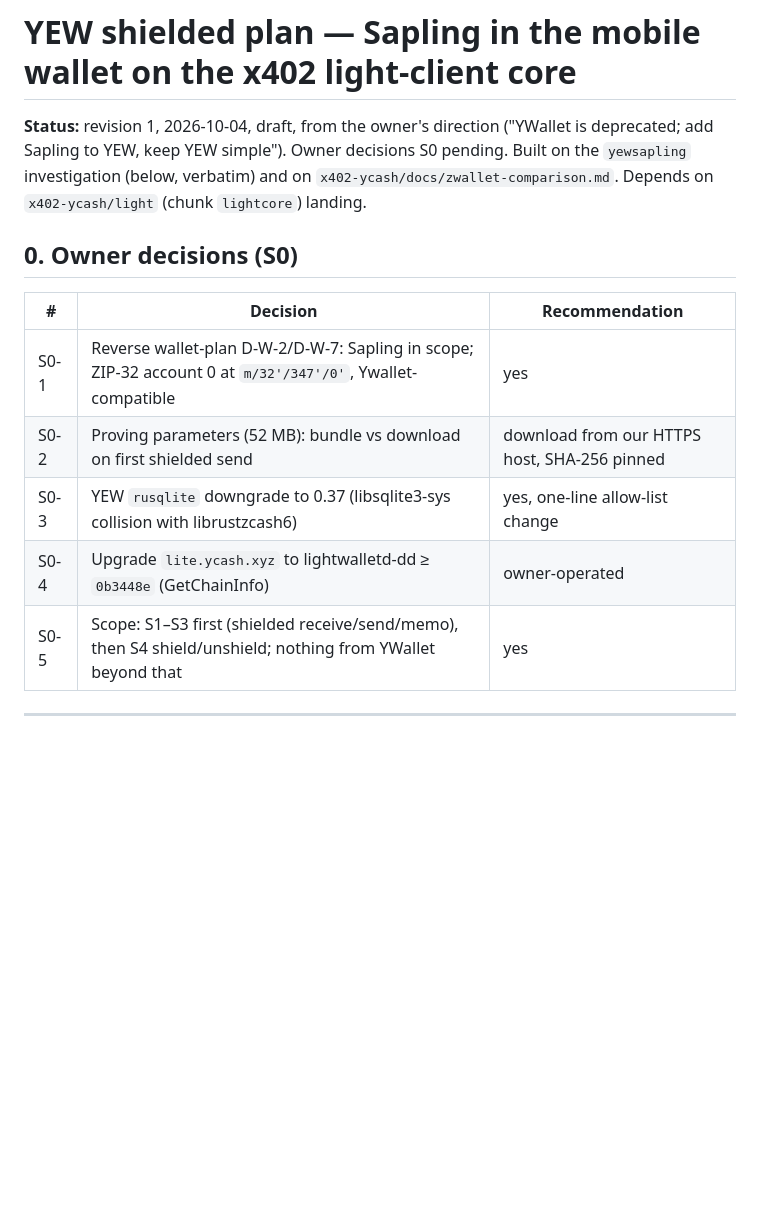
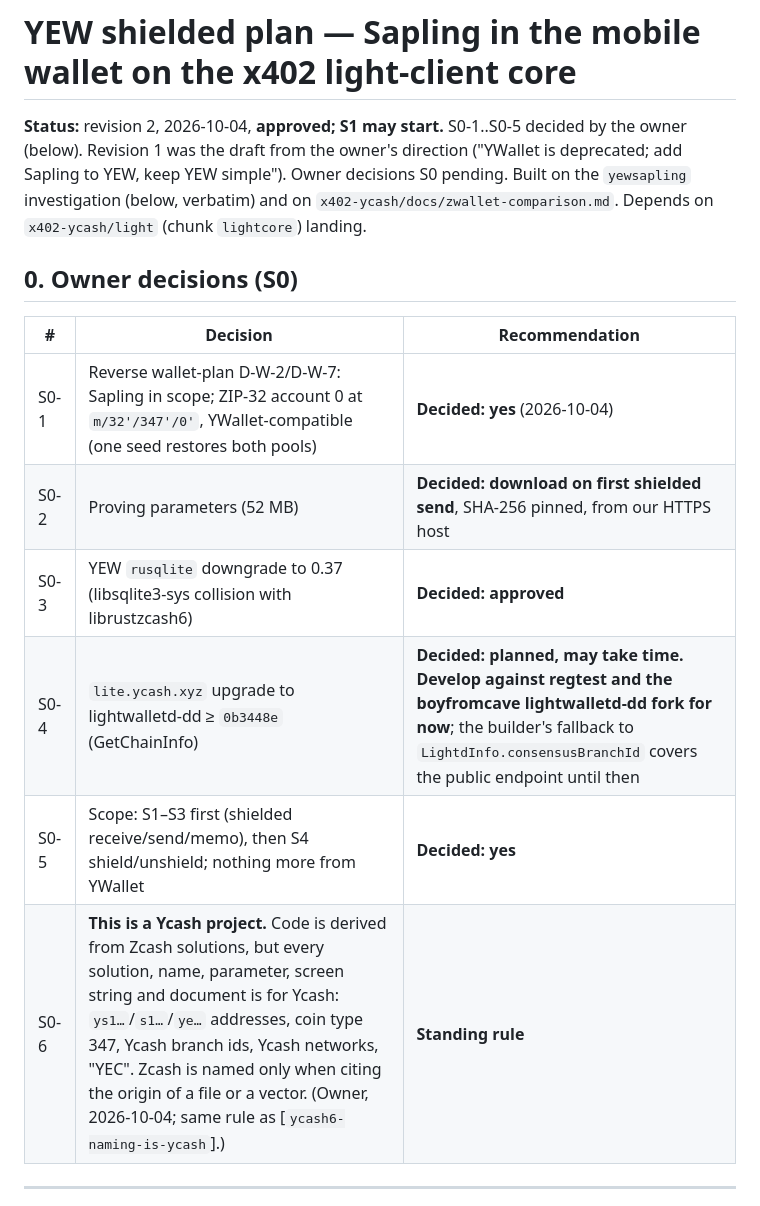
Before and after one commit to boyfromcave/yellowback, a Markdown page: docs/plans/yew-shielded-plan.md, the part around the change. GitHub-like rendering; blank space fills up the shorter version.

```diff
--- a/docs/plans/yew-shielded-plan.md
+++ b/docs/plans/yew-shielded-plan.md
@@ -1,6 +1,6 @@
 # YEW shielded plan — Sapling in the mobile wallet on the x402 light-client core
 
-**Status:** revision 1, 2026-10-04, draft, from the owner's direction ("YWallet is deprecated; add Sapling to
+**Status:** revision 2, 2026-10-04, **approved; S1 may start.** S0-1..S0-5 decided by the owner (below). Revision 1 was the draft from the owner's direction ("YWallet is deprecated; add Sapling to
 YEW, keep YEW simple"). Owner decisions S0 pending. Built on the `yewsapling` investigation (below, verbatim)
 and on `x402-ycash/docs/zwallet-comparison.md`. Depends on `x402-ycash/light` (chunk `lightcore`) landing.
 
@@ -8,11 +8,12 @@ and on `x402-ycash/docs/zwallet-comparison.md`. Depends on `x402-ycash/light` (c
 
 | # | Decision | Recommendation |
 |---|---|---|
-| S0-1 | Reverse wallet-plan D-W-2/D-W-7: Sapling in scope; ZIP-32 account 0 at `m/32'/347'/0'`, Ywallet-compatible | yes |
-| S0-2 | Proving parameters (52 MB): bundle vs download on first shielded send | download from our HTTPS host, SHA-256 pinned |
-| S0-3 | YEW `rusqlite` downgrade to 0.37 (libsqlite3-sys collision with librustzcash6) | yes, one-line allow-list change |
-| S0-4 | Upgrade `lite.ycash.xyz` to lightwalletd-dd ≥ `0b3448e` (GetChainInfo) | owner-operated |
-| S0-5 | Scope: S1–S3 first (shielded receive/send/memo), then S4 shield/unshield; nothing from YWallet beyond that | yes |
+| S0-1 | Reverse wallet-plan D-W-2/D-W-7: Sapling in scope; ZIP-32 account 0 at `m/32'/347'/0'`, YWallet-compatible (one seed restores both pools) | **Decided: yes** (2026-10-04) |
+| S0-2 | Proving parameters (52 MB) | **Decided: download on first shielded send**, SHA-256 pinned, from our HTTPS host |
+| S0-3 | YEW `rusqlite` downgrade to 0.37 (libsqlite3-sys collision with librustzcash6) | **Decided: approved** |
+| S0-4 | `lite.ycash.xyz` upgrade to lightwalletd-dd ≥ `0b3448e` (GetChainInfo) | **Decided: planned, may take time. Develop against regtest and the boyfromcave lightwalletd-dd fork for now**; the builder's fallback to `LightdInfo.consensusBranchId` covers the public endpoint until then |
+| S0-5 | Scope: S1–S3 first (shielded receive/send/memo), then S4 shield/unshield; nothing more from YWallet | **Decided: yes** |
+| S0-6 | **This is a Ycash project.** Code is derived from Zcash solutions, but every solution, name, parameter, screen string and document is for Ycash: `ys1…`/`s1…`/`ye…` addresses, coin type 347, Ycash branch ids, Ycash networks, "YEC". Zcash is named only when citing the origin of a file or a vector. (Owner, 2026-10-04; same rule as [`ycash6-naming-is-ycash`].) | **Standing rule** |
 
 ---
 
```
Also changed, not shown: docs/plans/README.md (+1 -1 lines).
